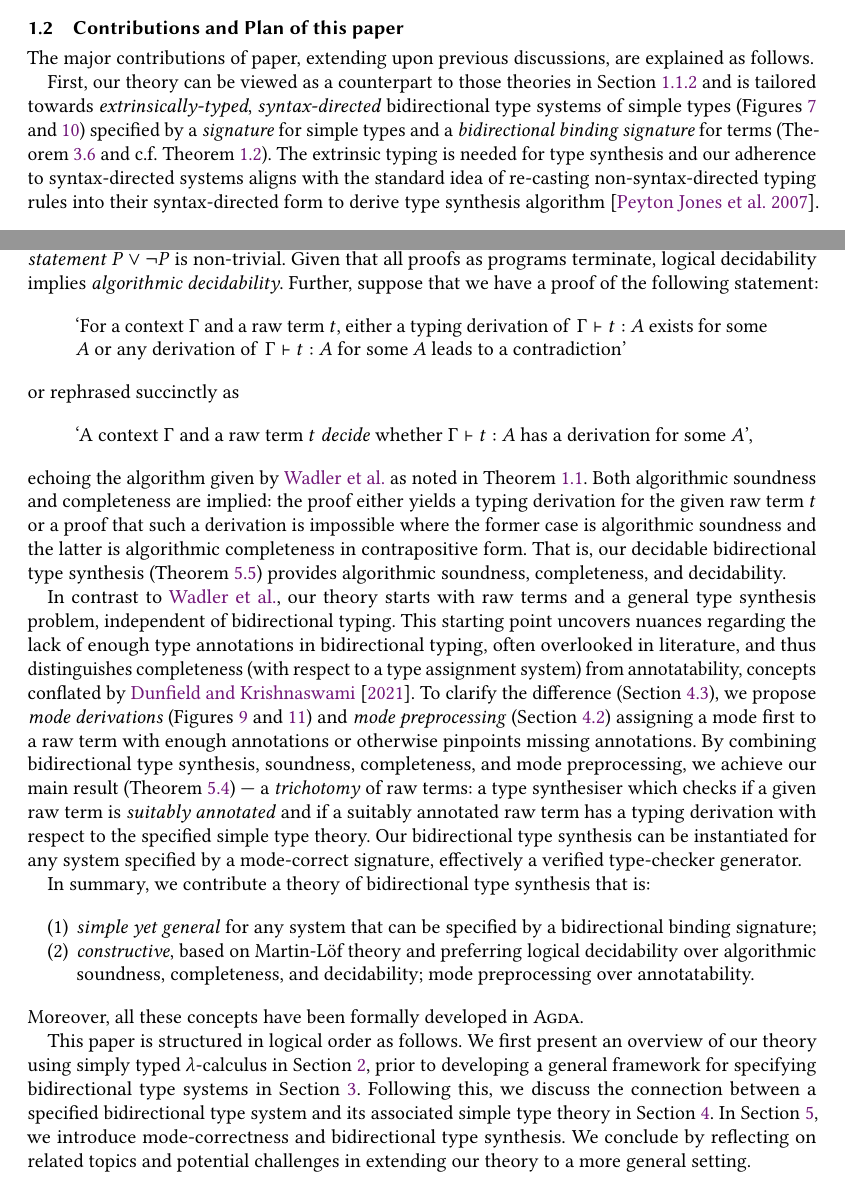
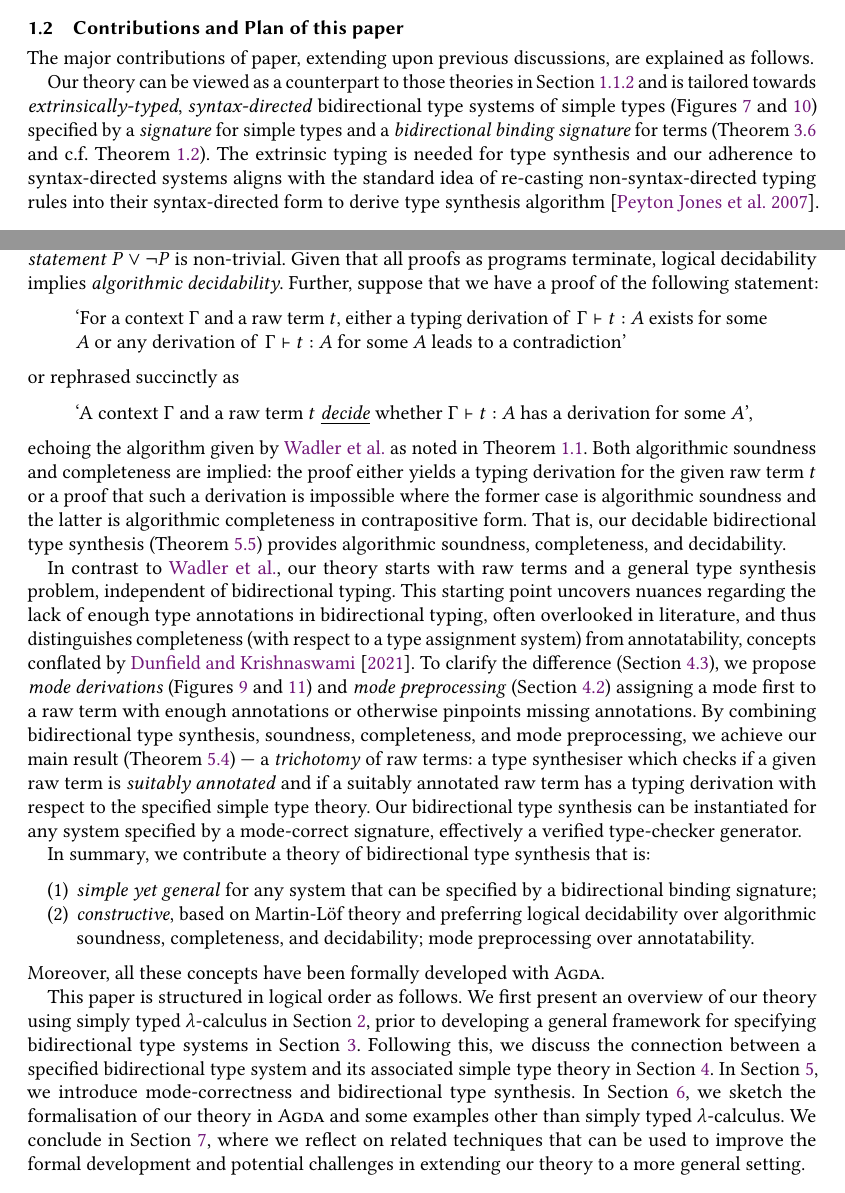
Before and after one commit to L-TChen/BiSig, a LaTeX paper (tex/BiSig.tex, which reads tex/sec1-intro.tex): two parts of pages 3 and 4 of 17, joined at a grey line, cut so that both start at the same text. Compiled offline with pdfLaTeX.

Commit message:
[ tex ] Minor changes

```diff
--- a/tex/sec1-intro.tex
+++ b/tex/sec1-intro.tex
@@ -82,7 +82,7 @@ Moreover, their algorithms are not proved complete.
 \subsection{Contributions and Plan of this paper}
 The major contributions of paper, extending upon previous discussions, are explained as follows.
 
-First, our theory can be viewed as a counterpart to those theories in \Cref{sec:theory-of-syntax} and is tailored towards \emph{extrinsically-typed}, \emph{syntax-directed} bidirectional type systems of simple types (\Cref{fig:raw-terms,fig:bidirectional-typing-derivations}) specified by a \emph{signature} for simple types and a \emph{bidirectional binding signature} for terms (\Cref{def:bidirectional-binding-signature} and c.f.\ \Cref{re:type-signature}).
+Our theory can be viewed as a counterpart to those theories in \Cref{sec:theory-of-syntax} and is tailored towards \emph{extrinsically-typed}, \emph{syntax-directed} bidirectional type systems of simple types (\Cref{fig:raw-terms,fig:bidirectional-typing-derivations}) specified by a \emph{signature} for simple types and a \emph{bidirectional binding signature} for terms (\Cref{def:bidirectional-binding-signature} and c.f.\ \Cref{re:type-signature}).
 The extrinsic typing is needed for type synthesis and our adherence to syntax-directed systems aligns with the standard idea of re-casting non-syntax-directed typing rules into their syntax-directed form to derive type synthesis algorithm~\citep{Peyton-Jones2007}.
 As substitution is not needed for synthesising simple types, it is not addressed.
 Instead, our focus is on:
@@ -101,7 +101,7 @@ Further, suppose that we have a proof of the following statement:
 \end{quote}
 or rephrased succinctly as
 \begin{quote}
-  `A context $\Gamma$ and a raw term $t$ \emph{decide} whether $\Gamma |- t : A$ has a derivation for some $A$',
+  `A context $\Gamma$ and a raw term $t$ \underline{\emph{decide}} whether $\Gamma |- t : A$ has a derivation for some $A$',
 \end{quote}
 echoing the algorithm given by \citeauthor{Wadler2022} as noted in \Cref{re:type-synthesis-as-decidability-proof}.
 Both algorithmic soundness and completeness are implied:
@@ -119,13 +119,14 @@ In summary, we contribute a theory of bidirectional type synthesis that is:
   \item \emph{simple yet general} for any system that can be specified by a bidirectional binding signature;
   \item \emph{constructive}, based on Martin-L\"of theory and preferring logical decidability over algorithmic soundness, completeness, and decidability; mode preprocessing over annotatability.
 \end{enumerate}
-Moreover, all these concepts have been formally developed in \Agda.
+Moreover, all these concepts have been formally developed with \Agda.
 
 This paper is structured in logical order as follows.
 We first present an overview of our theory using simply typed $\lambda$-calculus in \Cref{sec:key-ideas}, prior to developing a general framework for specifying bidirectional type systems in \Cref{sec:defs}.
 Following this, we discuss the connection between a specified bidirectional type system and its associated simple type theory in \Cref{sec:pre-synthesis}.
 In \Cref{sec:type-synthesis}, we introduce mode-correctness and bidirectional type synthesis.
-We conclude by reflecting on related topics and potential challenges in extending our theory to a more general setting.
+In \Cref{sec:formalisation}, we sketch the formalisation of our theory in \Agda and some examples other than simply typed $\lambda$-calculus.
+We conclude in \Cref{sec:future}, where we reflect on related techniques that can be used to improve the formal development and potential challenges in extending our theory to a more general setting.
 
 \todo[inline,caption={}]{
 \begin{enumerate}
```
Also changed, not shown: tex/sec1-intro.tex (6 more changed lines).
